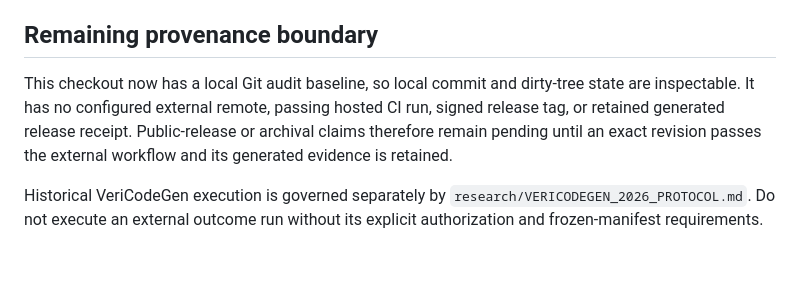
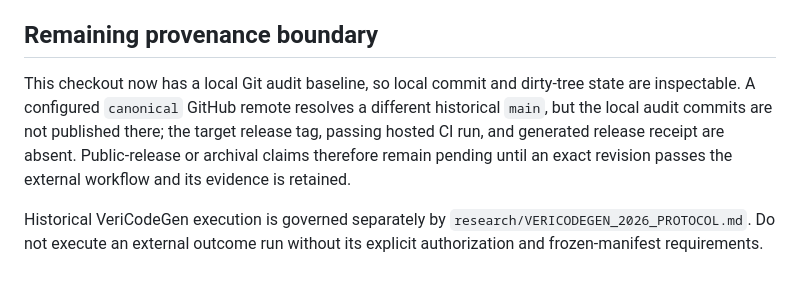
Before and after one commit to THE-BU1LD/NeuroCAD, a Markdown page: REPRODUCIBILITY.md, the part around the change. Drawn GitHub-style.

```diff
--- a/REPRODUCIBILITY.md
+++ b/REPRODUCIBILITY.md
@@ -164,10 +164,12 @@ hashes or fixed test total.
 ## Remaining provenance boundary
 
 This checkout now has a local Git audit baseline, so local commit and dirty-tree
-state are inspectable. It has no configured external remote, passing hosted CI
-run, signed release tag, or retained generated release receipt. Public-release
-or archival claims therefore remain pending until an exact revision passes the
-external workflow and its generated evidence is retained.
+state are inspectable. A configured `canonical` GitHub remote resolves a
+different historical `main`, but the local audit commits are not published
+there; the target release tag, passing hosted CI run, and generated release
+receipt are absent. Public-release or archival claims therefore remain pending
+until an exact revision passes the external workflow and its evidence is
+retained.
 
 Historical VeriCodeGen execution is governed separately by
 `research/VERICODEGEN_2026_PROTOCOL.md`. Do not execute an external outcome run
```
Also changed, not shown: docs/PUBLIC_ALPHA_EVIDENCE_LEDGER.md (+3 -2 lines).
